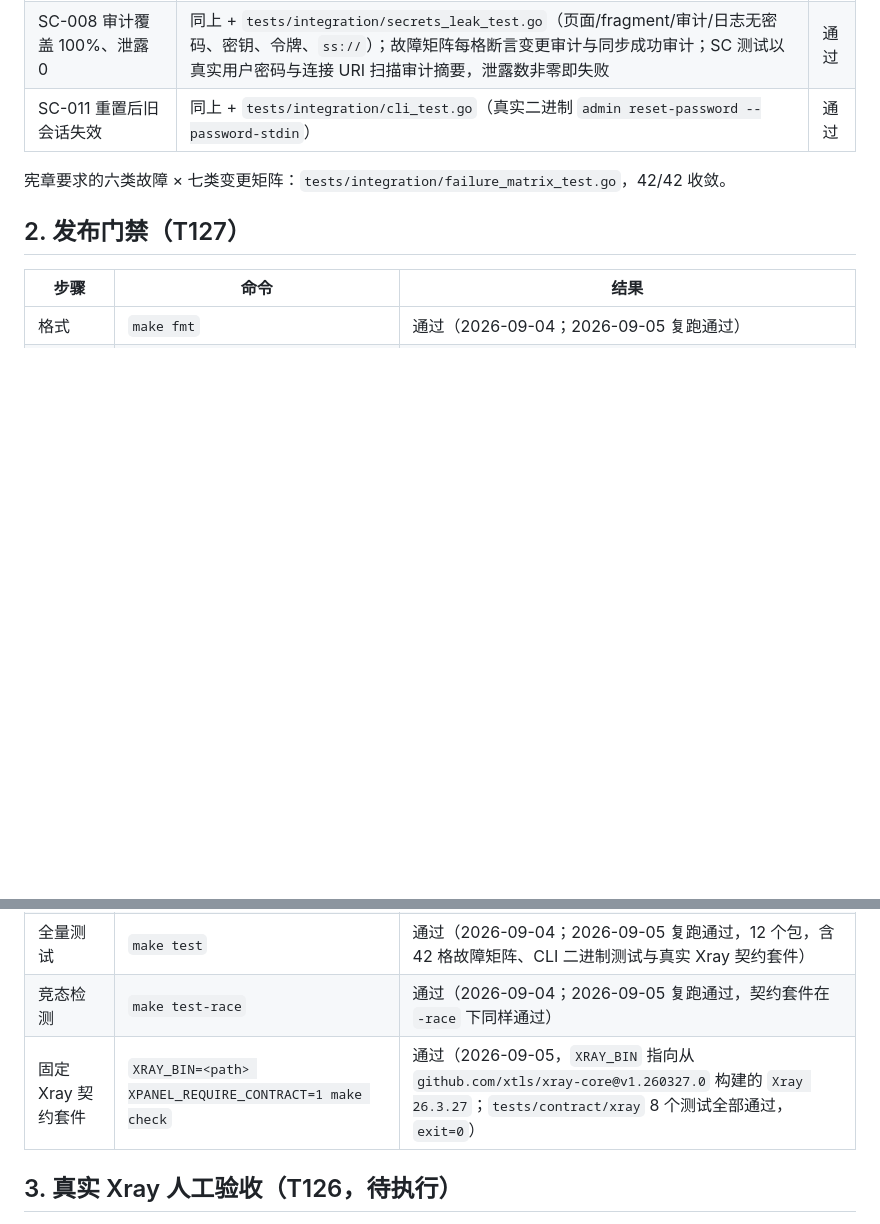
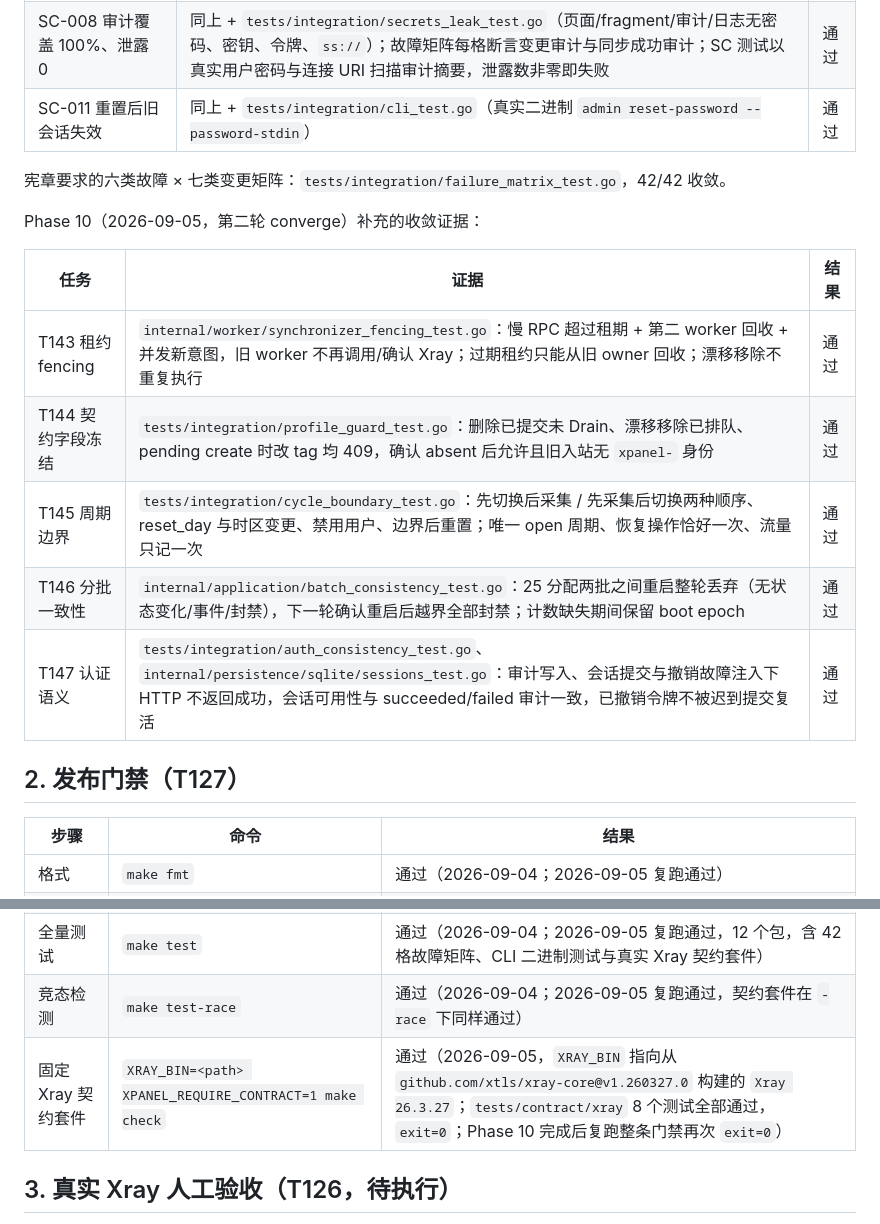
Before and after one commit to lchecho/XPanel, a Markdown page: specs/001-xray-user-management/validation-report.md, 2 parts joined by grey strips. GitHub-like rendering; blank space fills up the shorter version.

Commit message:
docs(validation): 记录 Phase 10 收敛证据与门禁复跑结果

```diff
--- a/specs/001-xray-user-management/validation-report.md
+++ b/specs/001-xray-user-management/validation-report.md
@@ -21,6 +21,16 @@
 
 宪章要求的六类故障 × 七类变更矩阵：`tests/integration/failure_matrix_test.go`，42/42 收敛。
 
+Phase 10（2026-09-05，第二轮 converge）补充的收敛证据：
+
+| 任务 | 证据 | 结果 |
+|---|---|---|
+| T143 租约 fencing | `internal/worker/synchronizer_fencing_test.go`：慢 RPC 超过租期 + 第二 worker 回收 + 并发新意图，旧 worker 不再调用/确认 Xray；过期租约只能从旧 owner 回收；漂移移除不重复执行 | 通过 |
+| T144 契约字段冻结 | `tests/integration/profile_guard_test.go`：删除已提交未 Drain、漂移移除已排队、pending create 时改 tag 均 409，确认 absent 后允许且旧入站无 `xpanel-` 身份 | 通过 |
+| T145 周期边界 | `tests/integration/cycle_boundary_test.go`：先切换后采集 / 先采集后切换两种顺序、reset_day 与时区变更、禁用用户、边界后重置；唯一 open 周期、恢复操作恰好一次、流量只记一次 | 通过 |
+| T146 分批一致性 | `internal/application/batch_consistency_test.go`：25 分配两批之间重启整轮丢弃（无状态变化/事件/封禁），下一轮确认重启后越界全部封禁；计数缺失期间保留 boot epoch | 通过 |
+| T147 认证语义 | `tests/integration/auth_consistency_test.go`、`internal/persistence/sqlite/sessions_test.go`：审计写入、会话提交与撤销故障注入下 HTTP 不返回成功，会话可用性与 succeeded/failed 审计一致，已撤销令牌不被迟到提交复活 | 通过 |
+
 ## 2. 发布门禁（T127）
 
 | 步骤 | 命令 | 结果 |
@@ -29,7 +39,7 @@
 | 静态检查 | `make vet` | 通过（2026-09-04；2026-09-05 复跑通过） |
 | 全量测试 | `make test` | 通过（2026-09-04；2026-09-05 复跑通过，12 个包，含 42 格故障矩阵、CLI 二进制测试与真实 Xray 契约套件） |
 | 竞态检测 | `make test-race` | 通过（2026-09-04；2026-09-05 复跑通过，契约套件在 `-race` 下同样通过） |
-| 固定 Xray 契约套件 | `XRAY_BIN=<path> XPANEL_REQUIRE_CONTRACT=1 make check` | 通过（2026-09-05，`XRAY_BIN` 指向从 `github.com/xtls/xray-core@v1.260327.0` 构建的 `Xray 26.3.27`；`tests/contract/xray` 8 个测试全部通过，`exit=0`） |
+| 固定 Xray 契约套件 | `XRAY_BIN=<path> XPANEL_REQUIRE_CONTRACT=1 make check` | 通过（2026-09-05，`XRAY_BIN` 指向从 `github.com/xtls/xray-core@v1.260327.0` 构建的 `Xray 26.3.27`；`tests/contract/xray` 8 个测试全部通过，`exit=0`；Phase 10 完成后复跑整条门禁再次 `exit=0`） |
 
 ## 3. 真实 Xray 人工验收（T126，待执行）
 
```
